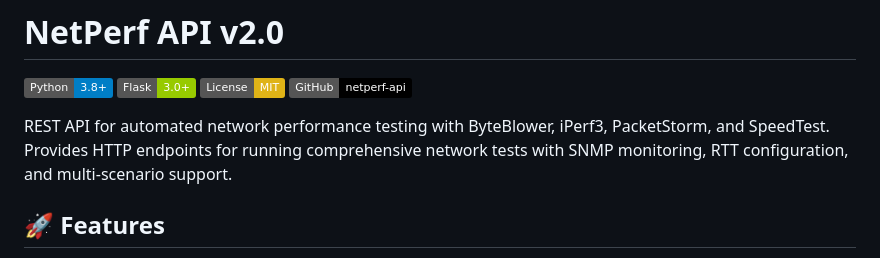
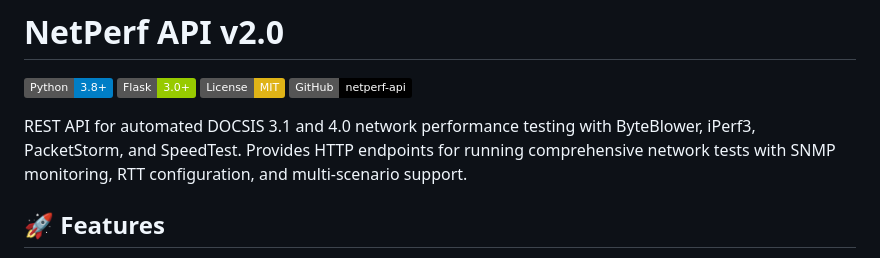
Before and after one commit to birdyphillips/netperf-api, a Markdown page: README.md, the part around the change. GitHub-like rendering; badges without logos.

Commit message:
docs: Add DOCSIS 3.1 and 4.0 to description

```diff
--- a/README.md
+++ b/README.md
@@ -5,7 +5,7 @@
 [![License](https://img.shields.io/badge/License-MIT-yellow.svg)](LICENSE)
 [![GitHub](https://img.shields.io/badge/GitHub-netperf--api-black.svg)](https://github.com/birdyphillips/netperf-api)
 
-REST API for automated network performance testing with ByteBlower, iPerf3, PacketStorm, and SpeedTest. Provides HTTP endpoints for running comprehensive network tests with SNMP monitoring, RTT configuration, and multi-scenario support.
+REST API for automated DOCSIS 3.1 and 4.0 network performance testing with ByteBlower, iPerf3, PacketStorm, and SpeedTest. Provides HTTP endpoints for running comprehensive network tests with SNMP monitoring, RTT configuration, and multi-scenario support.
 
 ## 🚀 Features
 
```
